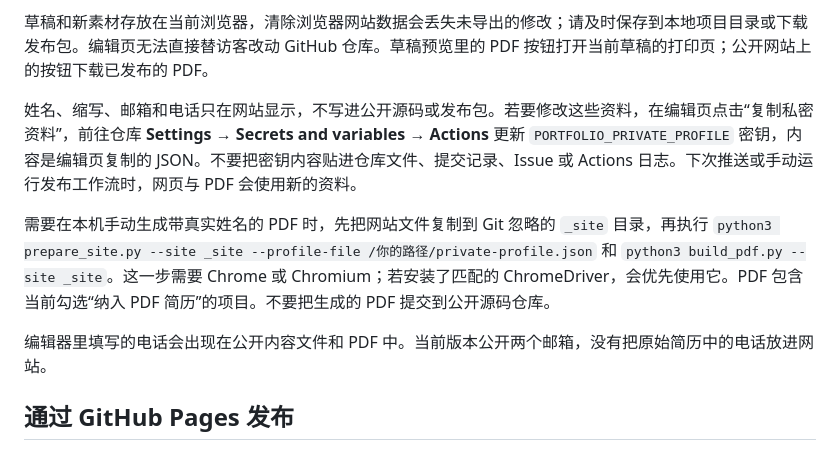
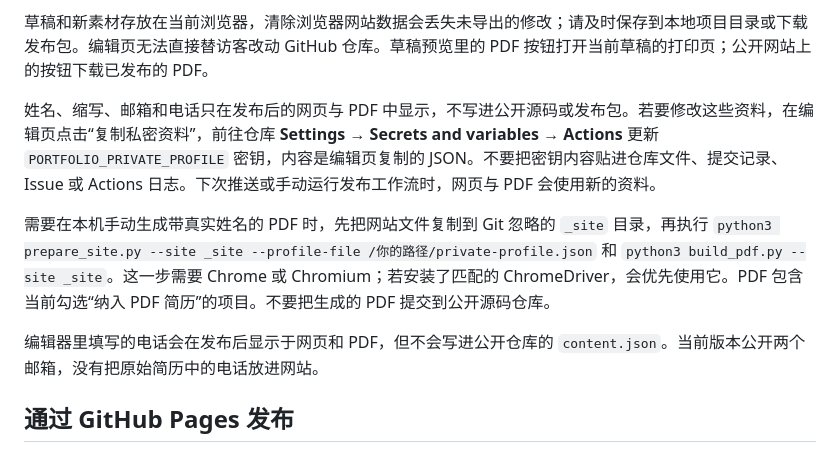
Before and after one commit to CK-1976/embodied-portfolio, a Markdown page: README.md, the part around the change. Drawn GitHub-style.

Commit message:
澄清公开资料与源码的边界

```diff
--- a/README.md
+++ b/README.md
@@ -27,11 +27,11 @@ python3 -m http.server 8000
 
 草稿和新素材存放在当前浏览器，清除浏览器网站数据会丢失未导出的修改；请及时保存到本地项目目录或下载发布包。编辑页无法直接替访客改动 GitHub 仓库。草稿预览里的 PDF 按钮打开当前草稿的打印页；公开网站上的按钮下载已发布的 PDF。
 
-姓名、缩写、邮箱和电话只在网站显示，不写进公开源码或发布包。若要修改这些资料，在编辑页点击“复制私密资料”，前往仓库 **Settings → Secrets and variables → Actions** 更新 `PORTFOLIO_PRIVATE_PROFILE` 密钥，内容是编辑页复制的 JSON。不要把密钥内容贴进仓库文件、提交记录、Issue 或 Actions 日志。下次推送或手动运行发布工作流时，网页与 PDF 会使用新的资料。
+姓名、缩写、邮箱和电话只在发布后的网页与 PDF 中显示，不写进公开源码或发布包。若要修改这些资料，在编辑页点击“复制私密资料”，前往仓库 **Settings → Secrets and variables → Actions** 更新 `PORTFOLIO_PRIVATE_PROFILE` 密钥，内容是编辑页复制的 JSON。不要把密钥内容贴进仓库文件、提交记录、Issue 或 Actions 日志。下次推送或手动运行发布工作流时，网页与 PDF 会使用新的资料。
 
 需要在本机手动生成带真实姓名的 PDF 时，先把网站文件复制到 Git 忽略的 `_site` 目录，再执行 `python3 prepare_site.py --site _site --profile-file /你的路径/private-profile.json` 和 `python3 build_pdf.py --site _site`。这一步需要 Chrome 或 Chromium；若安装了匹配的 ChromeDriver，会优先使用它。PDF 包含当前勾选“纳入 PDF 简历”的项目。不要把生成的 PDF 提交到公开源码仓库。
 
-编辑器里填写的电话会出现在公开内容文件和 PDF 中。当前版本公开两个邮箱，没有把原始简历中的电话放进网站。
+编辑器里填写的电话会在发布后显示于网页和 PDF，但不会写进公开仓库的 `content.json`。当前版本公开两个邮箱，没有把原始简历中的电话放进网站。
 
 ## 通过 GitHub Pages 发布
 
```
